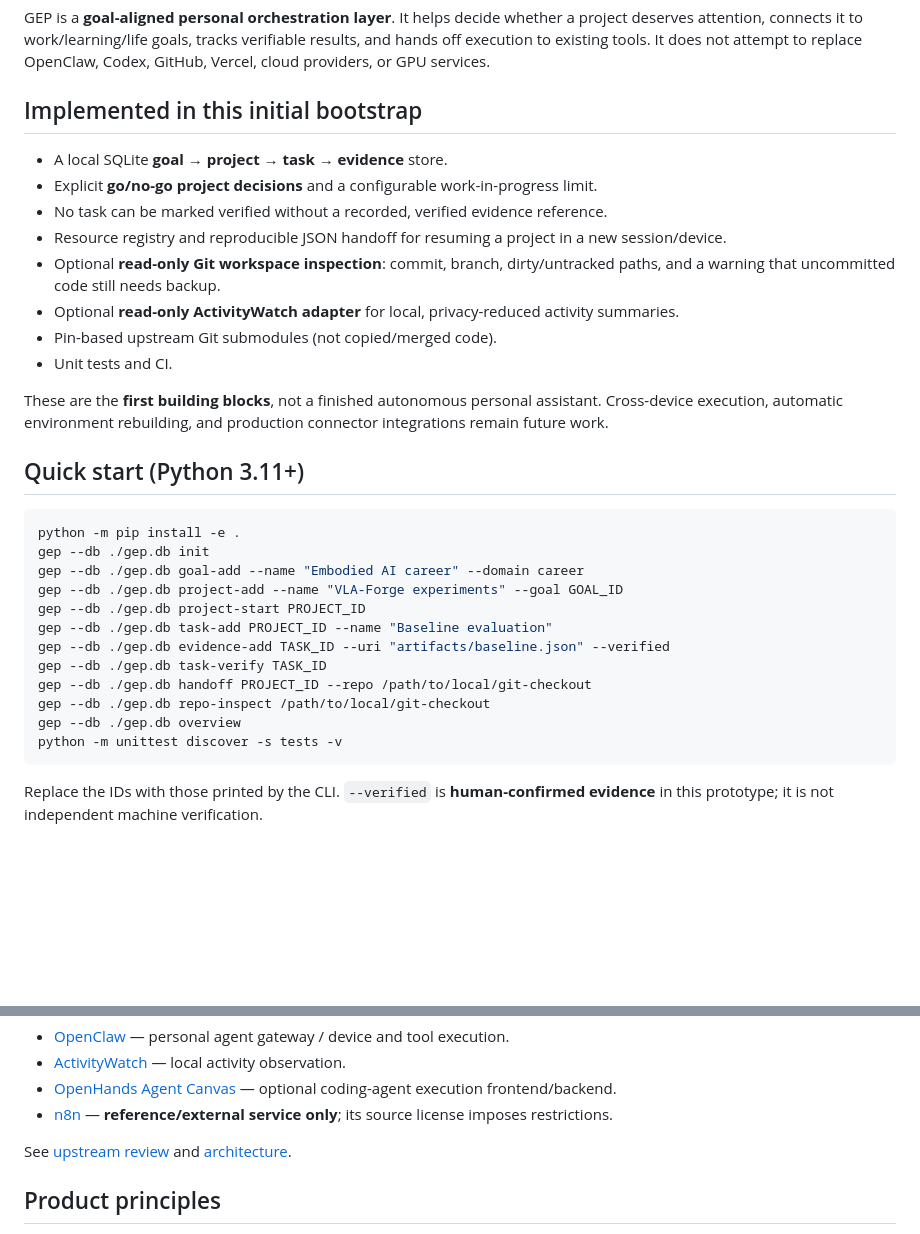
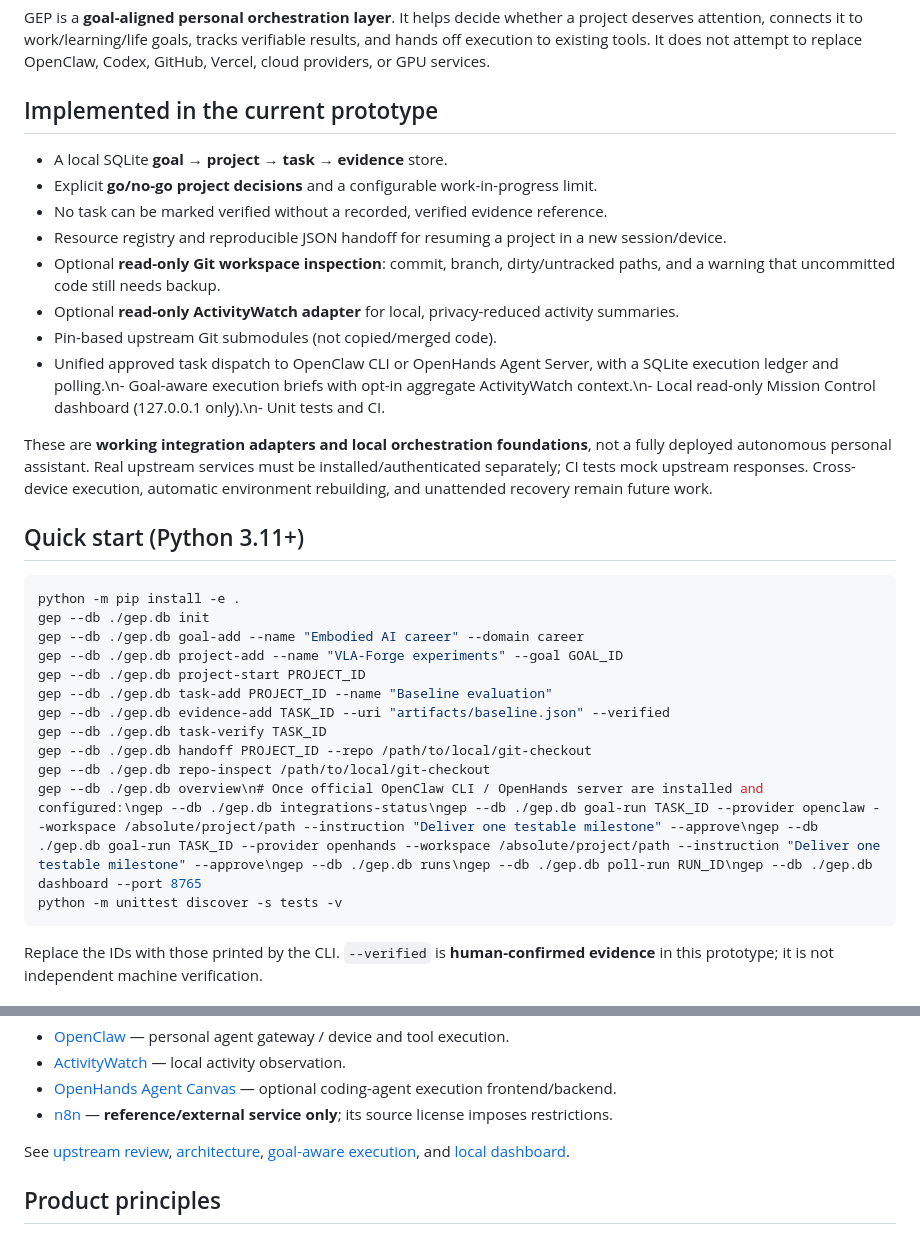
Before and after one commit to Benjamindaoson/gep-agent-os, a Markdown page: README.md, 2 parts joined by grey strips. Drawn GitHub-style; blank space fills up the shorter version.

Commit message:
docs: update README with runnable integrated GEP workflow and dashboard

````diff
--- a/README.md
+++ b/README.md
@@ -4,7 +4,7 @@
 
 GEP is a **goal-aligned personal orchestration layer**. It helps decide whether a project deserves attention, connects it to work/learning/life goals, tracks verifiable results, and hands off execution to existing tools. It does not attempt to replace OpenClaw, Codex, GitHub, Vercel, cloud providers, or GPU services.
 
-## Implemented in this initial bootstrap
+## Implemented in the current prototype
 
 - A local SQLite **goal → project → task → evidence** store.
 - Explicit **go/no-go project decisions** and a configurable work-in-progress limit.
@@ -13,9 +13,9 @@ GEP is a **goal-aligned personal orchestration layer**. It helps decide whether
 - Optional **read-only Git workspace inspection**: commit, branch, dirty/untracked paths, and a warning that uncommitted code still needs backup.
 - Optional **read-only ActivityWatch adapter** for local, privacy-reduced activity summaries.
 - Pin-based upstream Git submodules (not copied/merged code).
-- Unit tests and CI.
+- Unified approved task dispatch to OpenClaw CLI or OpenHands Agent Server, with a SQLite execution ledger and polling.\n- Goal-aware execution briefs with opt-in aggregate ActivityWatch context.\n- Local read-only Mission Control dashboard (127.0.0.1 only).\n- Unit tests and CI.
 
-These are the **first building blocks**, not a finished autonomous personal assistant. Cross-device execution, automatic environment rebuilding, and production connector integrations remain future work.
+These are **working integration adapters and local orchestration foundations**, not a fully deployed autonomous personal assistant. Real upstream services must be installed/authenticated separately; CI tests mock upstream responses. Cross-device execution, automatic environment rebuilding, and unattended recovery remain future work.
 
 ## Quick start (Python 3.11+)
 
@@ -30,7 +30,7 @@ gep --db ./gep.db evidence-add TASK_ID --uri "artifacts/baseline.json" --verifie
 gep --db ./gep.db task-verify TASK_ID
 gep --db ./gep.db handoff PROJECT_ID --repo /path/to/local/git-checkout
 gep --db ./gep.db repo-inspect /path/to/local/git-checkout
-gep --db ./gep.db overview
+gep --db ./gep.db overview\n# Once official OpenClaw CLI / OpenHands server are installed and configured:\ngep --db ./gep.db integrations-status\ngep --db ./gep.db goal-run TASK_ID --provider openclaw --workspace /absolute/project/path --instruction "Deliver one testable milestone" --approve\ngep --db ./gep.db goal-run TASK_ID --provider openhands --workspace /absolute/project/path --instruction "Deliver one testable milestone" --approve\ngep --db ./gep.db runs\ngep --db ./gep.db poll-run RUN_ID\ngep --db ./gep.db dashboard --port 8765
 python -m unittest discover -s tests -v
 ```
 
@@ -53,7 +53,7 @@ ActivityWatch itself has nested submodules; use `git -C upstream/activitywatch s
 - [OpenHands Agent Canvas](https://github.com/OpenHands/OpenHands) — optional coding-agent execution frontend/backend.
 - [n8n](https://github.com/n8n-io/n8n) — **reference/external service only**; its source license imposes restrictions.
 
-See [upstream review](docs/UPSTREAM_REVIEW.md) and [architecture](docs/ARCHITECTURE.md).
+See [upstream review](docs/UPSTREAM_REVIEW.md), [architecture](docs/ARCHITECTURE.md), [goal-aware execution](docs/GOAL_EXECUTION_WORKFLOW.md), and [local dashboard](docs/LOCAL_DASHBOARD.md).
 
 ## Product principles
 
````
